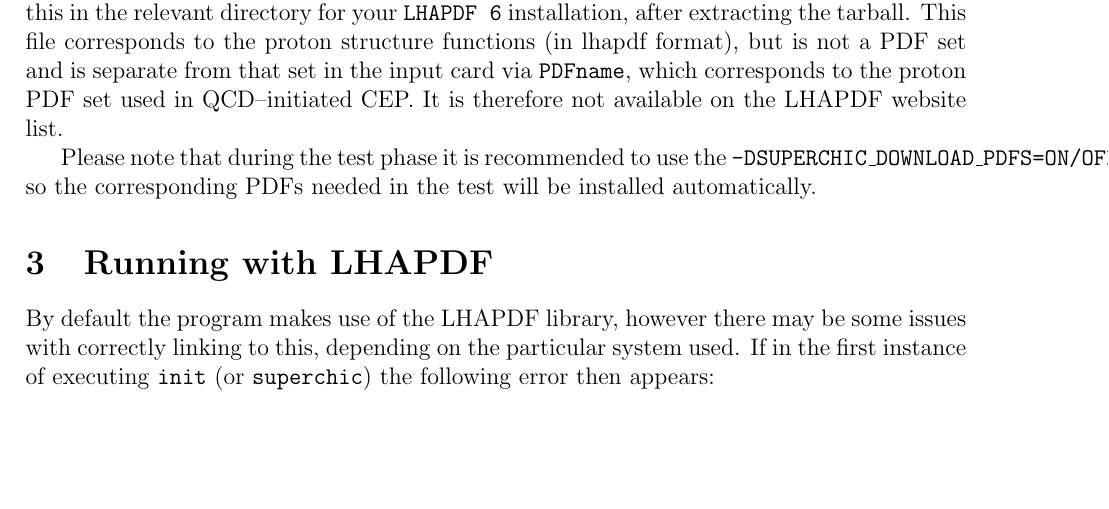
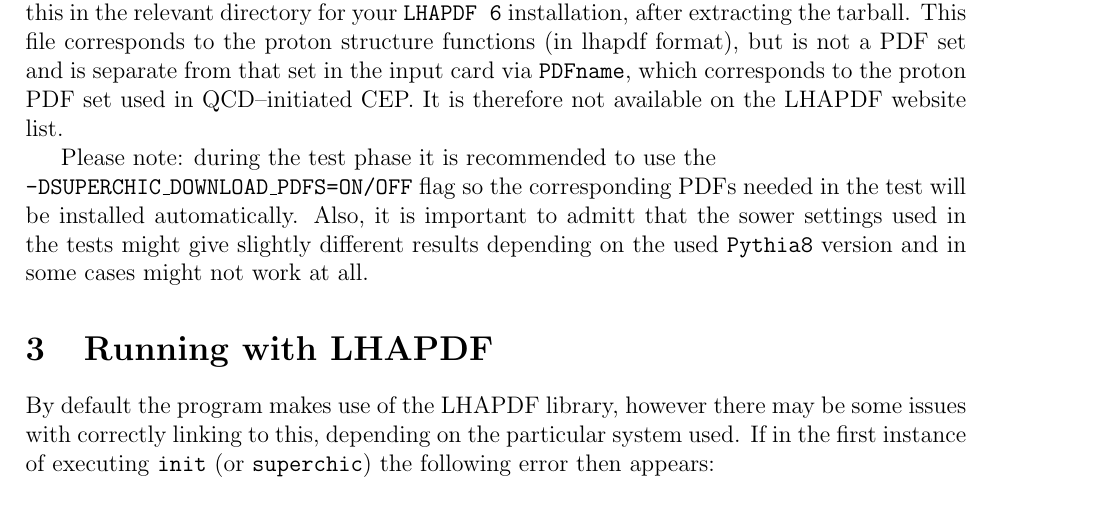
Before and after one commit to LucianHL/SuperChic, a LaTeX document (doc/superchic.tex): part of page 5 of 20, cut so that both start at the same text, the shorter picture padded with empty space. Compiled offline with LaTeX, dvips and Ghostscript.

Commit message:
Improvement of documentation

```diff
--- a/doc/superchic.tex
+++ b/doc/superchic.tex
@@ -129,8 +129,9 @@ that set in the input card via \texttt{PDFname}, which corresponds to
 the proton PDF set used in QCD--initiated CEP. It is therefore not
 available on the LHAPDF website list.
 
-Please note that during the test phase it is recommended to use the \texttt{-DSUPERCHIC\_DOWNLOAD\_PDFS=ON/OFF} so the
-corresponding PDFs needed in the test will be installed automatically.
+Please note: during the test phase it is recommended to use the \\ \texttt{-DSUPERCHIC\_DOWNLOAD\_PDFS=ON/OFF} flag so the
+corresponding PDFs needed in the test will be installed automatically. Also, it is important to admitt that the sower settings used in the tests
+might give slightly different results depending on the used \texttt{Pythia8} version and in some cases might not work at all.
 
 \section{Running with LHAPDF}
 
```
